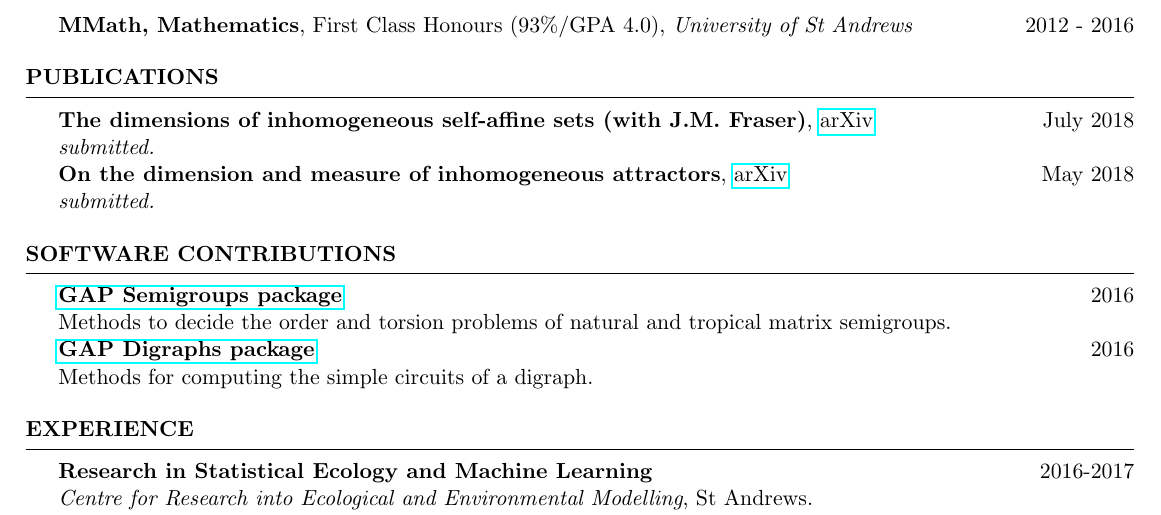
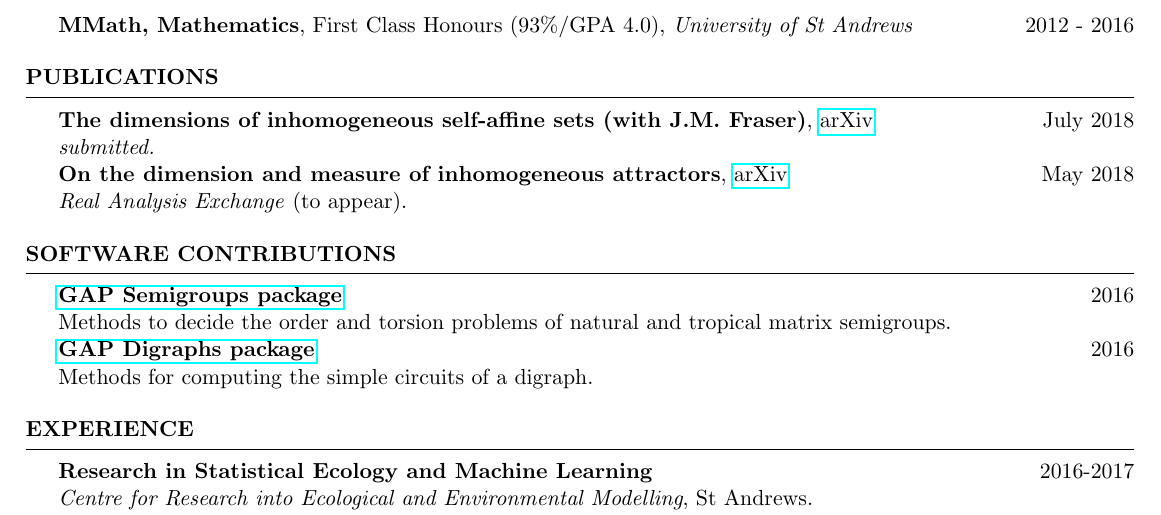
Before and after one commit to veronicakelsey/stuartburrell.github.io, a LaTeX CV (files/cv.tex): part of page 1 of 3, cut so that both start at the same text. Compiled offline with pdfLaTeX.

Commit message:
Update CV with RAE

```diff
--- a/files/cv.tex
+++ b/files/cv.tex
@@ -65,7 +65,8 @@ Fractal geometry, dynamical systems and dimension theory. \\
 
 \begin{rSection}{Publications}
 \textbf{The dimensions of inhomogeneous self-affine sets (with J.M. Fraser)}, \href{https://arxiv.org/abs/1807.08694}{arXiv} \hfill July 2018\\ \emph{submitted.}\\
-\textbf{On the dimension and measure of inhomogeneous attractors},  \href{https://arxiv.org/abs/1805.00887}{arXiv}\hfill May 2018\\ \emph{submitted.}
+\textbf{On the dimension and measure of inhomogeneous attractors}, \href{https://arxiv.org/abs/1805.00887}{arXiv} \hfill May 2018\\
+\emph{Real Analysis Exchange} (to appear).
 \end{rSection}
 
 \begin{rSection}{Software Contributions}
```
Also changed, not shown: files/cv.pdf, 2 other files.
